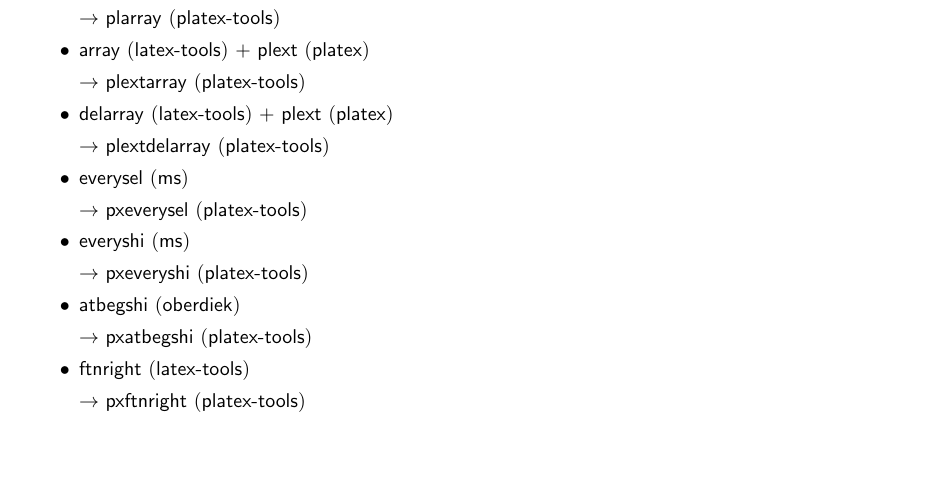
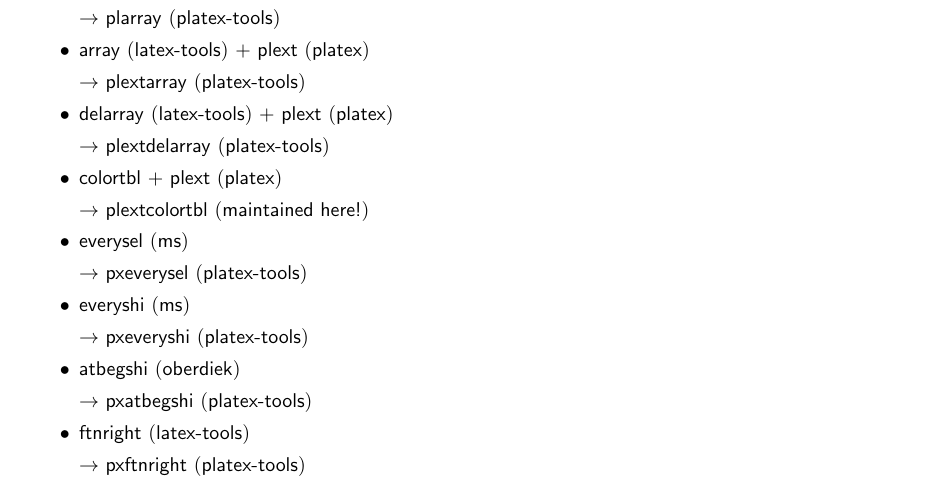
Before and after one commit to aminophen/plautopatch, a LaTeX document (plautopatch.tex): part of page 2 of 3, cut so that both start at the same text, the shorter picture padded with empty space. Compiled offline with pLaTeX and dvipdfmx.

Commit message:
Update documentation

```diff
--- a/plautopatch.tex
+++ b/plautopatch.tex
@@ -91,16 +94,17 @@ The legend:
 
 Current version (\filedate\space\fileversion) supports the followings:
 \begin{itemize}
-\ITEMoo  tracefnt (latex) -> ptrace/uptrace (platex/uplatex)
-\ITEMoo  fltrace (latex) -> pfltrace (platex)
-\ITEMoo  array (latex-tools) -> plarray (platex-tools)
-\ITEMooo array (latex-tools) + plext (platex) -> plextarray (platex-tools)
-\ITEMooo delarray (latex-tools) + plext (platex) -> plextdelarray (platex-tools)
-\ITEMoo  everysel (ms) -> pxeverysel (platex-tools)
-\ITEMoo  everyshi (ms) -> pxeveryshi (platex-tools)
-\ITEMoo  atbegshi (oberdiek) -> pxatbegshi (platex-tools)
-\ITEMoo  ftnright (latex-tools) -> pxftnright (platex-tools)
-\ITEM    pdfpages -> pxpdfpages (maintained here!)
+\ITEMoTo  tracefnt (latex) -> ptrace/uptrace (platex/uplatex)
+\ITEMoTo  fltrace (latex) -> pfltrace (platex)
+\ITEMoTo  array (latex-tools) -> plarray (platex-tools)
+\ITEMooTo array (latex-tools) + plext (platex) -> plextarray (platex-tools)
+\ITEMooTo delarray (latex-tools) + plext (platex) -> plextdelarray (platex-tools)
+\ITEMxoTo colortbl + plext (platex) -> plextcolortbl (maintained here!)
+\ITEMoTo  everysel (ms) -> pxeverysel (platex-tools)
+\ITEMoTo  everyshi (ms) -> pxeveryshi (platex-tools)
+\ITEMoTo  atbegshi (oberdiek) -> pxatbegshi (platex-tools)
+\ITEMoTo  ftnright (latex-tools) -> pxftnright (platex-tools)
+\ITEMxTx  pdfpages -> pxpdfpages (maintained here!)
 \end{itemize}
 Note that, of course, the list may be adjusted
 (addition, deletion or replacement)
```
Also changed, not shown: README.md, plautopatch.tex (9 more changed lines).
